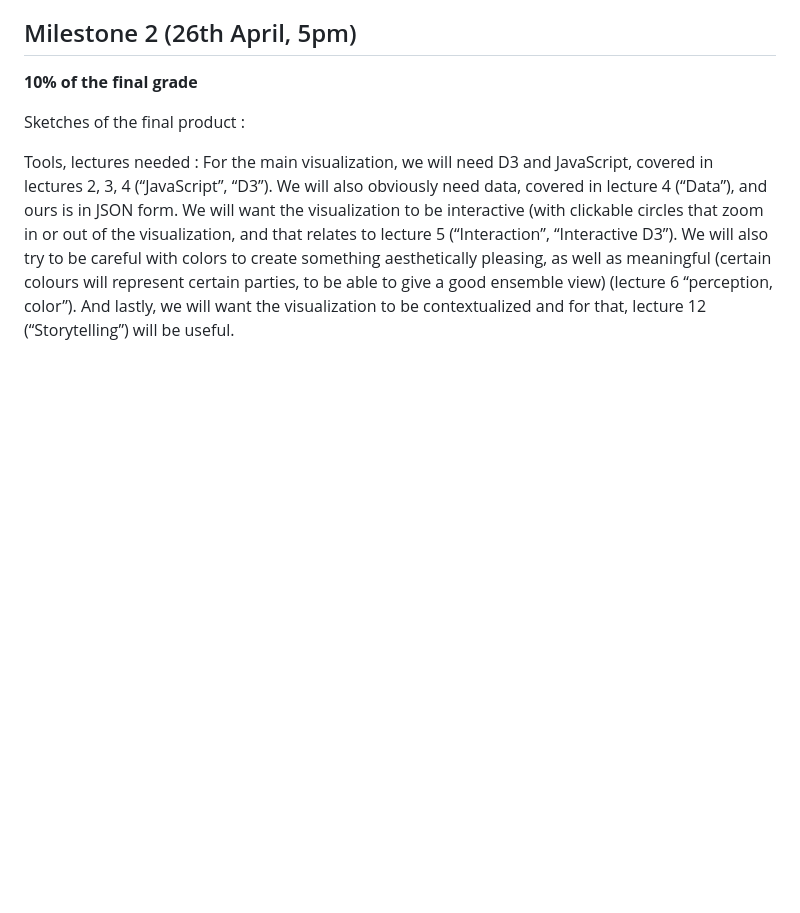
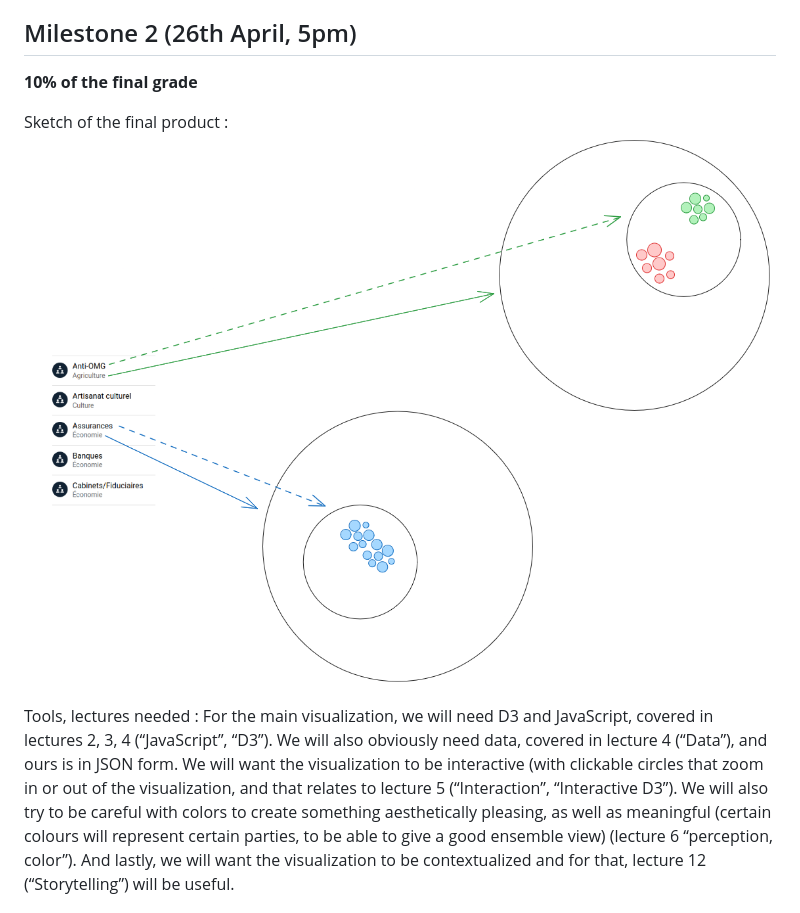
Before and after one commit to ana571/data-viz, a Markdown page: README.md, the part around the change. Drawn GitHub-style; blank space fills up the shorter version.

Commit message:
m2 update

```diff
--- a/README.md
+++ b/README.md
@@ -39,7 +39,8 @@ Our approach is to have one visualization, that regroups the most pertinent info
 
 **10% of the final grade**
 
-Sketches of the final product :
+Sketch of the final product :
+![Sketch](circles.png)
 
 Tools, lectures needed :
 For the main visualization, we will need D3 and JavaScript, covered in lectures 2, 3, 4 (“JavaScript”, “D3”). We will also obviously need data, covered in lecture 4 (“Data”), and ours is in JSON form. We will want the visualization to be interactive (with clickable circles that zoom in or out of the visualization, and that relates to lecture 5 (“Interaction”, “Interactive D3”). We will also try to be careful with colors to create something aesthetically pleasing, as well as meaningful (certain colours will represent certain parties, to be able to give a good ensemble view) (lecture 6 “perception, color”). And lastly, we will want the visualization to be contextualized and for that, lecture 12 (“Storytelling”) will be useful.
```
